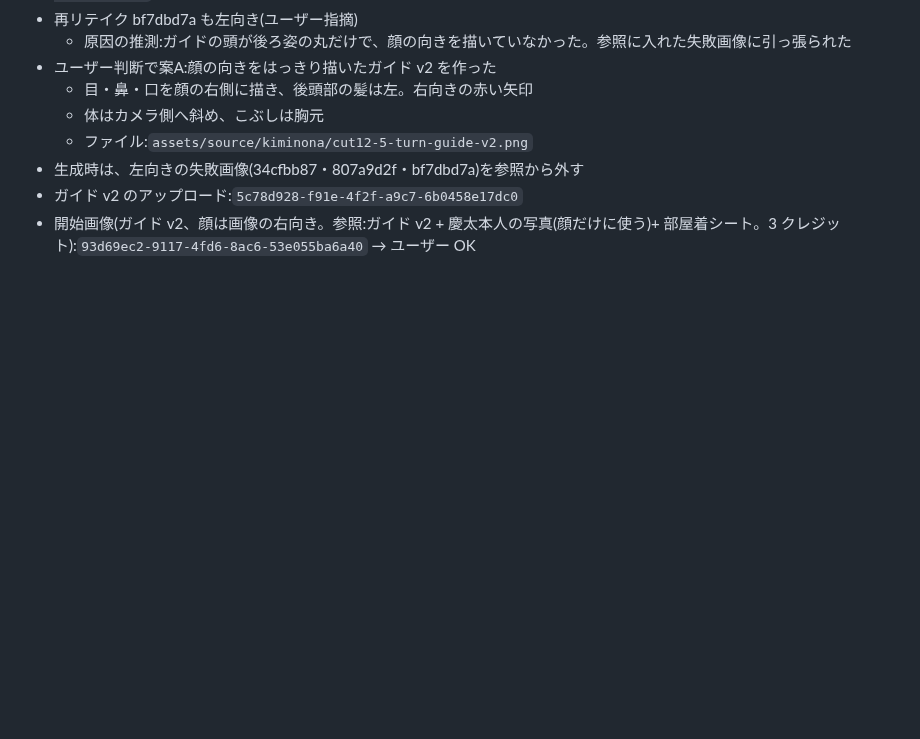
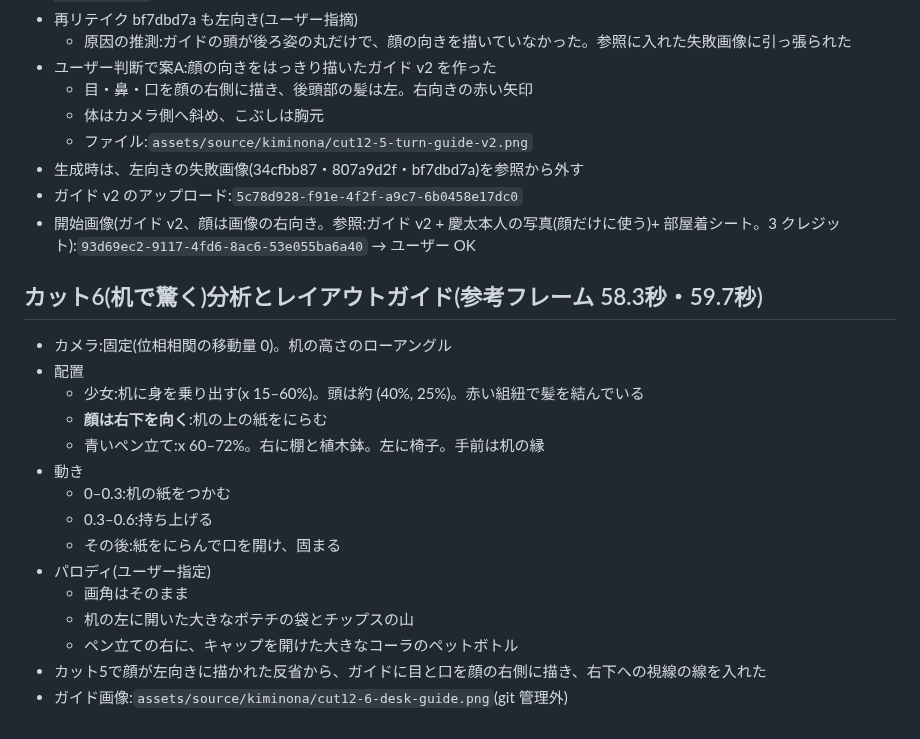
Before and after one commit to jaruj7434-wq/-, a Markdown page: prompts/kiminona-parody/cut12-discovery.md, the part around the change. Rendered like a GitHub page; blank space fills up the shorter version.

Commit message:
cut12: カット6(机で驚く)のガイドを記録
Co-Authored-By: Claude Opus 5.5 <noreply@anthropic.com>
Claude-Session: https://claude.ai/code/session_016kBWZKsyqjCAKE5ammfRW8

```diff
--- a/prompts/kiminona-parody/cut12-discovery.md
+++ b/prompts/kiminona-parody/cut12-discovery.md
@@ -117,3 +117,20 @@
 - 生成時は、左向きの失敗画像(34cfbb87・807a9d2f・bf7dbd7a)を参照から外す
 - ガイド v2 のアップロード:`5c78d928-f91e-4f2f-a9c7-6b0458e17dc0`
 - 開始画像(ガイド v2、顔は画像の右向き。参照:ガイド v2 + 慶太本人の写真(顔だけに使う)+ 部屋着シート。3 クレジット):`93d69ec2-9117-4fd6-8ac6-53e055ba6a40` → ユーザー OK
+
+## カット6(机で驚く)分析とレイアウトガイド(参考フレーム 58.3秒・59.7秒)
+- カメラ:固定(位相相関の移動量 0)。机の高さのローアングル
+- 配置
+  - 少女:机に身を乗り出す(x 15–60%)。頭は約 (40%, 25%)。赤い組紐で髪を結んでいる
+  - **顔は右下を向く**:机の上の紙をにらむ
+  - 青いペン立て:x 60–72%。右に棚と植木鉢。左に椅子。手前は机の縁
+- 動き
+  - 0–0.3:机の紙をつかむ
+  - 0.3–0.6:持ち上げる
+  - その後:紙をにらんで口を開け、固まる
+- パロディ(ユーザー指定)
+  - 画角はそのまま
+  - 机の左に開いた大きなポテチの袋とチップスの山
+  - ペン立ての右に、キャップを開けた大きなコーラのペットボトル
+- カット5で顔が左向きに描かれた反省から、ガイドに目と口を顔の右側に描き、右下への視線の線を入れた
+- ガイド画像:`assets/source/kiminona/cut12-6-desk-guide.png`(git 管理外)
```
